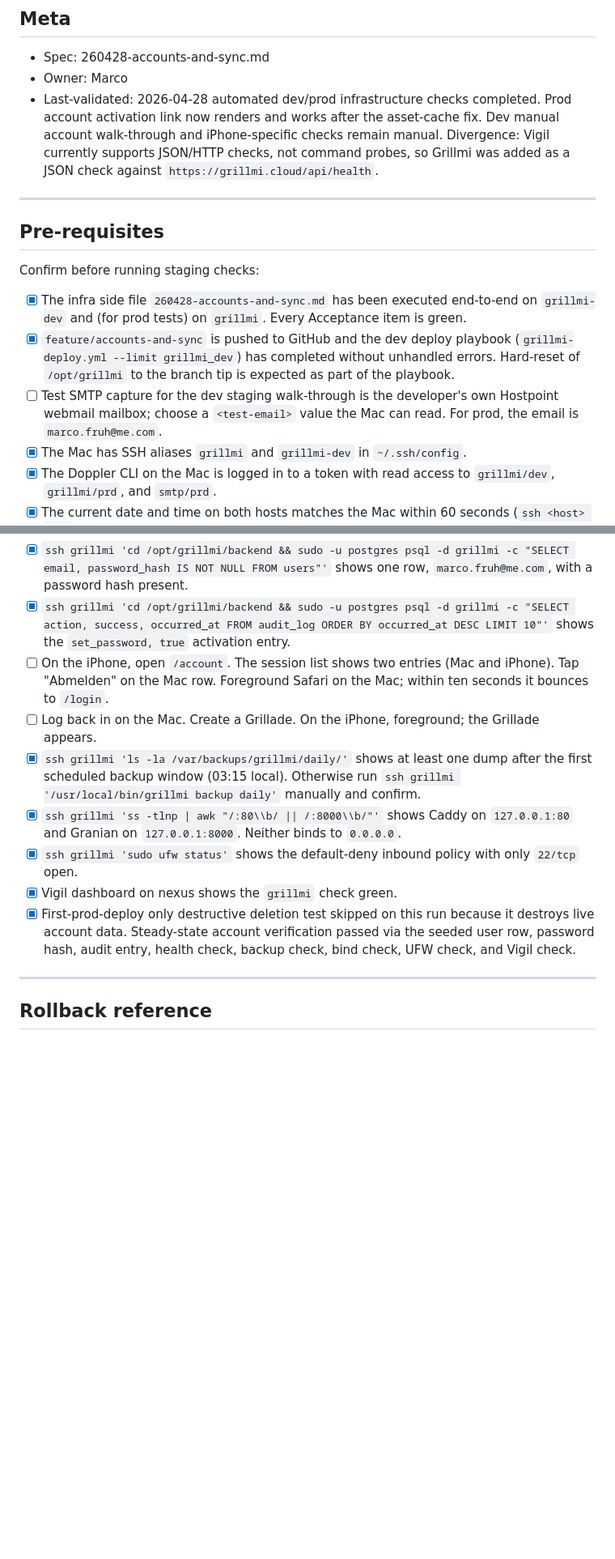
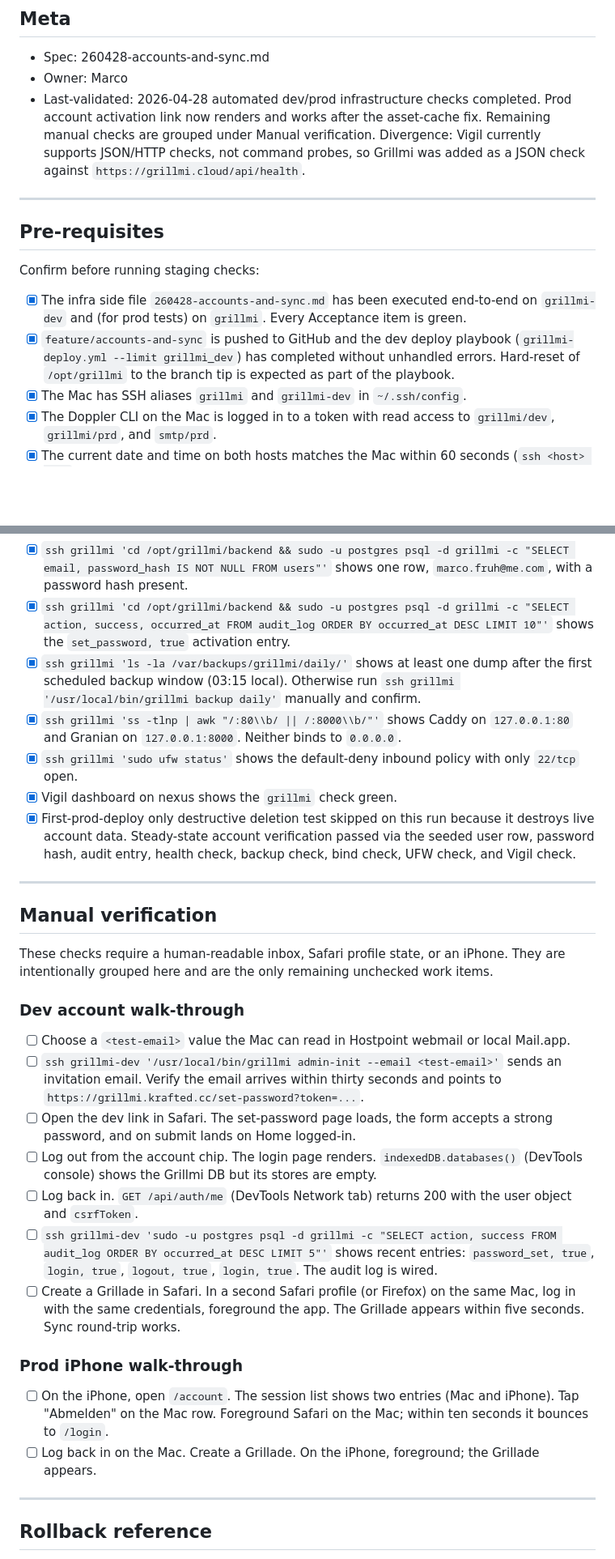
Before and after one commit to MAF27/grillmi, a Markdown page: resources/runbooks/260428-accounts-and-sync.md, 2 parts joined by grey strips. Shown at 81% size. Drawn GitHub-style; blank space fills up the shorter version.

Commit message:
Group manual runbook verification tasks

```diff
--- a/resources/runbooks/260428-accounts-and-sync.md
+++ b/resources/runbooks/260428-accounts-and-sync.md
@@ -4,7 +4,7 @@
 
 - Spec: 260428-accounts-and-sync.md
 - Owner: Marco
-- Last-validated: 2026-04-28 automated dev/prod infrastructure checks completed. Prod account activation link now renders and works after the asset-cache fix. Dev manual account walk-through and iPhone-specific checks remain manual. Divergence: Vigil currently supports JSON/HTTP checks, not command probes, so Grillmi was added as a JSON check against `https://grillmi.cloud/api/health`.
+- Last-validated: 2026-04-28 automated dev/prod infrastructure checks completed. Prod account activation link now renders and works after the asset-cache fix. Remaining manual checks are grouped under Manual verification. Divergence: Vigil currently supports JSON/HTTP checks, not command probes, so Grillmi was added as a JSON check against `https://grillmi.cloud/api/health`.
 
 ---
 
@@ -14,7 +14,6 @@ Confirm before running staging checks:
 
 - [x] The infra side file `260428-accounts-and-sync.md` has been executed end-to-end on `grillmi-dev` and (for prod tests) on `grillmi`. Every Acceptance item is green.
 - [x] `feature/accounts-and-sync` is pushed to GitHub and the dev deploy playbook (`grillmi-deploy.yml --limit grillmi_dev`) has completed without unhandled errors. Hard-reset of `/opt/grillmi` to the branch tip is expected as part of the playbook.
-- [ ] Test SMTP capture for the dev staging walk-through is the developer's own Hostpoint webmail mailbox; choose a `<test-email>` value the Mac can read. For prod, the email is `marco.fruh@me.com`.
 - [x] The Mac has SSH aliases `grillmi` and `grillmi-dev` in `~/.ssh/config`.
 - [x] The Doppler CLI on the Mac is logged in to a token with read access to `grillmi/dev`, `grillmi/prd`, and `smtp/prd`.
 - [x] The current date and time on both hosts matches the Mac within 60 seconds (`ssh <host> date`); audit-log and session-expiry checks rely on accurate clocks.
@@ -54,13 +47,32 @@ Run these from the Mac after the prod deploy completes. The first user (Marco) i
 - [x] Open the link on the Mac in Safari. The set-password page loads, the form accepts a strong password, and the emailed link works.
 - [x] `ssh grillmi 'cd /opt/grillmi/backend && sudo -u postgres psql -d grillmi -c "SELECT email, password_hash IS NOT NULL FROM users"'` shows one row, `marco.fruh@me.com`, with a password hash present.
 - [x] `ssh grillmi 'cd /opt/grillmi/backend && sudo -u postgres psql -d grillmi -c "SELECT action, success, occurred_at FROM audit_log ORDER BY occurred_at DESC LIMIT 10"'` shows the `set_password, true` activation entry.
-- [ ] On the iPhone, open `/account`. The session list shows two entries (Mac and iPhone). Tap "Abmelden" on the Mac row. Foreground Safari on the Mac; within ten seconds it bounces to `/login`.
-- [ ] Log back in on the Mac. Create a Grillade. On the iPhone, foreground; the Grillade appears.
 - [x] `ssh grillmi 'ls -la /var/backups/grillmi/daily/'` shows at least one dump after the first scheduled backup window (03:15 local). Otherwise run `ssh grillmi '/usr/local/bin/grillmi backup daily'` manually and confirm.
 - [x] `ssh grillmi 'ss -tlnp | awk "/:80\\b/ || /:8000\\b/"'` shows Caddy on `127.0.0.1:80` and Granian on `127.0.0.1:8000`. Neither binds to `0.0.0.0`.
 - [x] `ssh grillmi 'sudo ufw status'` shows the default-deny inbound policy with only `22/tcp` open.
 - [x] Vigil dashboard on nexus shows the `grillmi` check green.
 - [x] First-prod-deploy only destructive deletion test skipped on this run because it destroys live account data. Steady-state account verification passed via the seeded user row, password hash, audit entry, health check, backup check, bind check, UFW check, and Vigil check.
+
+---
+
+## Manual verification
+
+These checks require a human-readable inbox, Safari profile state, or an iPhone. They are intentionally grouped here and are the only remaining unchecked work items.
+
+### Dev account walk-through
+
+- [ ] Choose a `<test-email>` value the Mac can read in Hostpoint webmail or local Mail.app.
+- [ ] `ssh grillmi-dev '/usr/local/bin/grillmi admin-init --email <test-email>'` sends an invitation email. Verify the email arrives within thirty seconds and points to `https://grillmi.krafted.cc/set-password?token=...`.
+- [ ] Open the dev link in Safari. The set-password page loads, the form accepts a strong password, and on submit lands on Home logged-in.
+- [ ] Log out from the account chip. The login page renders. `indexedDB.databases()` (DevTools console) shows the Grillmi DB but its stores are empty.
+- [ ] Log back in. `GET /api/auth/me` (DevTools Network tab) returns 200 with the user object and `csrfToken`.
+- [ ] `ssh grillmi-dev 'sudo -u postgres psql -d grillmi -c "SELECT action, success FROM audit_log ORDER BY occurred_at DESC LIMIT 5"'` shows recent entries: `password_set, true`, `login, true`, `logout, true`, `login, true`. The audit log is wired.
+- [ ] Create a Grillade in Safari. In a second Safari profile (or Firefox) on the same Mac, log in with the same credentials, foreground the app. The Grillade appears within five seconds. Sync round-trip works.
+
+### Prod iPhone walk-through
+
+- [ ] On the iPhone, open `/account`. The session list shows two entries (Mac and iPhone). Tap "Abmelden" on the Mac row. Foreground Safari on the Mac; within ten seconds it bounces to `/login`.
+- [ ] Log back in on the Mac. Create a Grillade. On the iPhone, foreground; the Grillade appears.
 
 ---
 
```
Also changed, not shown: other parts of resources/runbooks/260428-accounts-and-sync.md (+0 -6 lines).
